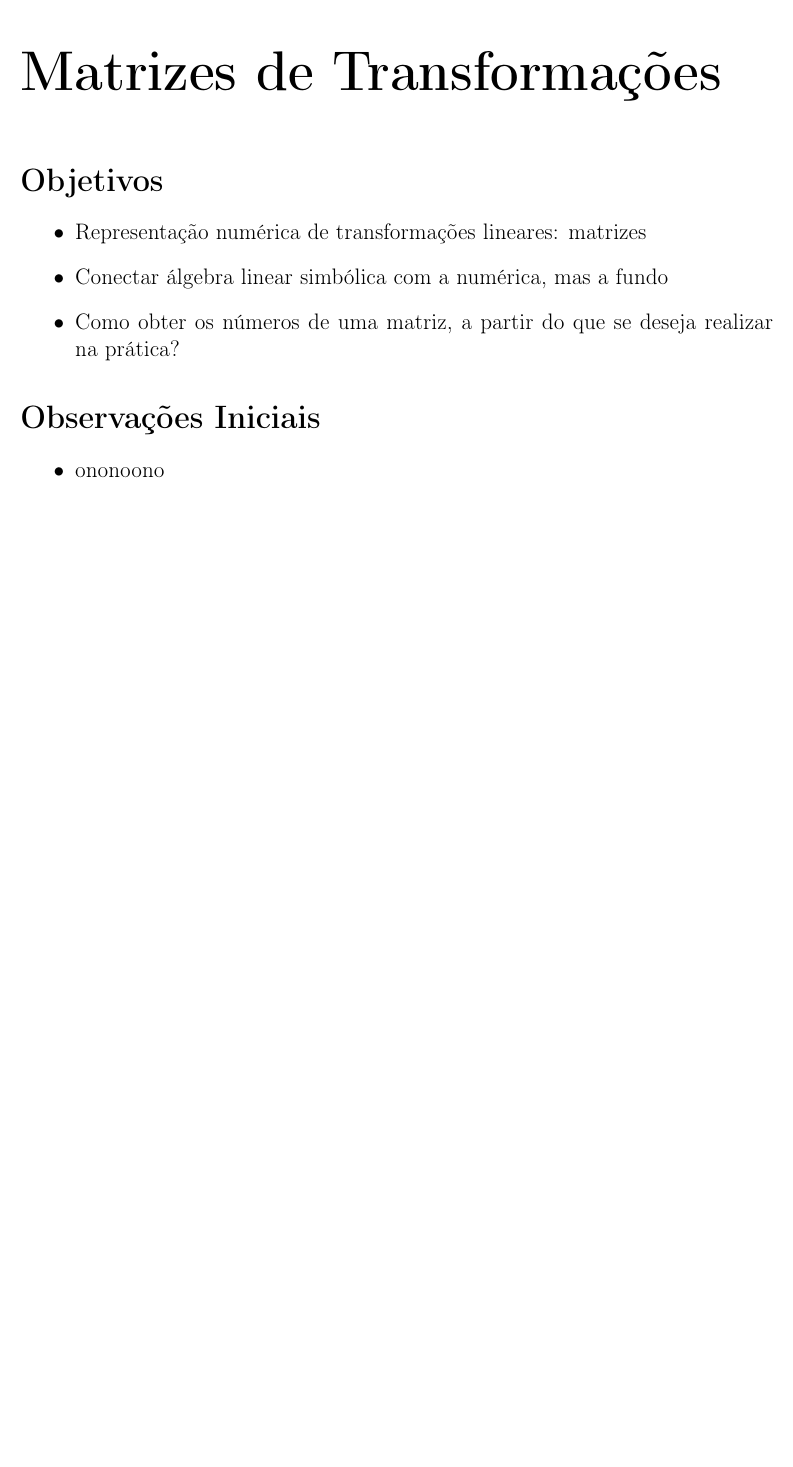
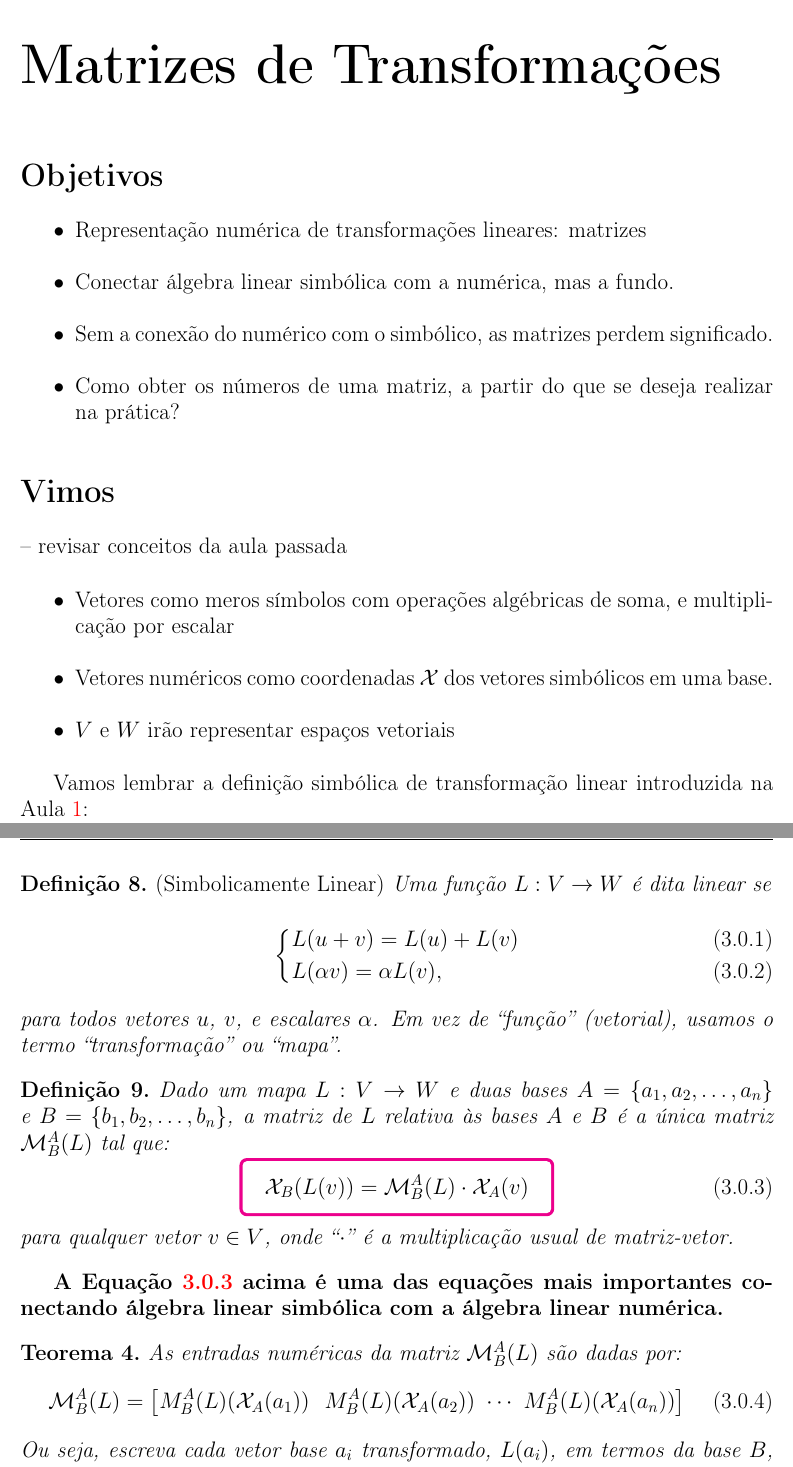
Before and after one commit to rfabbri/aln-book, a LaTeX book (paper.tex, which reads matrizes-transf.tex): part of page 15 of 17 before the commit and two parts of pages 15 and 16 of 17 after it, the two joined at a grey line, cut so that both start at the same text, the shorter picture padded with empty space. Compiled offline with pdfLaTeX; the source files are stored in an older character set and shown here as Unicode.

Commit message:
more aula 3

```diff
--- a/matrizes-transf.tex
+++ b/matrizes-transf.tex
@@ -4,11 +4,57 @@
 \section*{Objetivos}
 \begin{itemize}
 \item Representação numérica de transformações lineares: matrizes
-\item Conectar álgebra linear simbólica com a numérica, mas a fundo
+\item Conectar álgebra linear simbólica com a numérica, mas a fundo.
+\item Sem a conexão do numérico com o simbólico, as matrizes perdem
+  significado.
 \item Como obter os números de uma matriz, a partir do que se deseja realizar na prática?
 \end{itemize}
 
-\section*{Observações Iniciais}
+\section*{Vimos} -- revisar conceitos da aula passada
 \begin{itemize}
-\item ononoono
+\item Vetores como meros símbolos com operações algébricas de soma, e multiplicação
+  por escalar
+\item Vetores numéricos como coordenadas $\mathcal X$ dos vetores simbólicos em uma base.
+\item $V$ e $W$ irão representar espaços vetoriais
 \end{itemize}
+
+
+Vamos lembrar a definição simbólica de transformação linear introduzida na
+Aula~\ref{ch:intro}:
+\begin{defi} \emph{(Simbolicamente Linear)} \label{def:linear:symbolic}
+Uma função $L: V \to W$ é dita linear se
+  \begin{empheq}[left=\empheqlbrace]{align}
+    &L(u + v) = L(u) + L(v)\\
+    &L(\alpha v) = \alpha L(v),
+    \label{eq:linear:symbolic}
+  \end{empheq}
+  para todos vetores $u$, $v$, e escalares $\alpha$. Em vez de ``função''
+(vetorial), usamos o termo ``transformação'' ou ``mapa''.
+\end{defi}
+
+\begin{defi}
+Dado um mapa $L:V \to W$ e duas bases
+$A = \{a_1, a_2, \ldots, a_n\}$ e $B = \{b_1, b_2, \ldots,
+b_n\}$, a matriz de $L$ relativa às bases $A$ e $B$ é a única matriz
+$\mathcal M^A_B(L)$ tal que:
+\begin{empheq}[box=\mymath]{equation}\label{eq:matrix:linmap}
+\mathcal X_B(L(v)) = \mathcal M^A_B(L)\cdot \mathcal X_A(v)
+\end{empheq}
+para qualquer vetor $v \in V$, onde ``$\cdot$'' é a multiplicação usual de
+matriz-vetor.
+\end{defi}
+
+\textbf{A Equação~\ref{eq:matrix:linmap} acima é uma das equações mais
+importantes
+conectando álgebra linear simbólica com a álgebra linear numérica.}
+
+\begin{teo}
+As entradas numéricas da matriz $\mathcal M^A_B(L)$ são dadas por:
+\begin{equation}
+\mathcal M^A_B(L) = \left[ M^A_B(L)(\mathcal X_A(a_1)) \,\,\,\,
+M^A_B(L)(\mathcal X_A(a_2))
+\,\,\cdots \,\, M^A_B(L)(\mathcal X_A(a_n)) \right]
+\end{equation}
+Ou seja, escreva cada vetor base $a_i$ transformado, $L(a_i)$, em termos da
+base $B$, e em seguida coloque-os na coluna $i$ da matriz.
+\end{teo}
--- a/paper.tex
+++ b/paper.tex
@@ -1,5 +1,10 @@
 \documentclass[14pt,titlepage]{extbook}
 \usepackage[most]{tcolorbox}
+\newtcbox{\mymath}[1][]{%
+    nobeforeafter, math upper, tcbox raise base,
+    enhanced, colframe=magenta!30!magenta,
+    colback=white!30, boxrule=2pt,
+#1}
 
 \usepackage[latin1]{inputenc}
 \usepackage[T1]{fontenc}
```
Also changed, not shown: intro.tex (+5 -5 lines), 1 other file.
